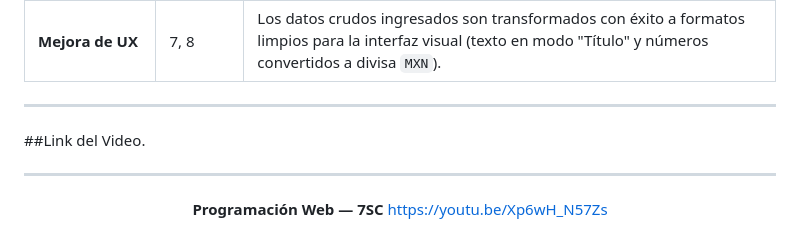
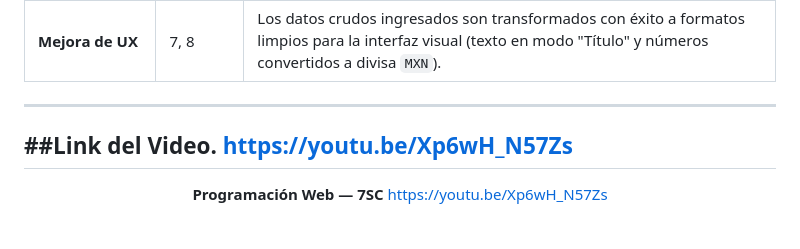
Before and after one commit to Adrian-Valentin27/Programacion-Web, a Markdown page: Actividad 2/Actividad 2.md, the part around the change. Drawn GitHub-style.

```diff
--- a/Actividad 2/Actividad 2.md
+++ b/Actividad 2/Actividad 2.md
@@ -133,7 +133,7 @@ A continuación se evidencian las pruebas de caja blanca realizadas directamente
 
 ---
 ##Link del Video.
-
+https://youtu.be/Xp6wH_N57Zs
 ---
 
 <div align="center">
```
